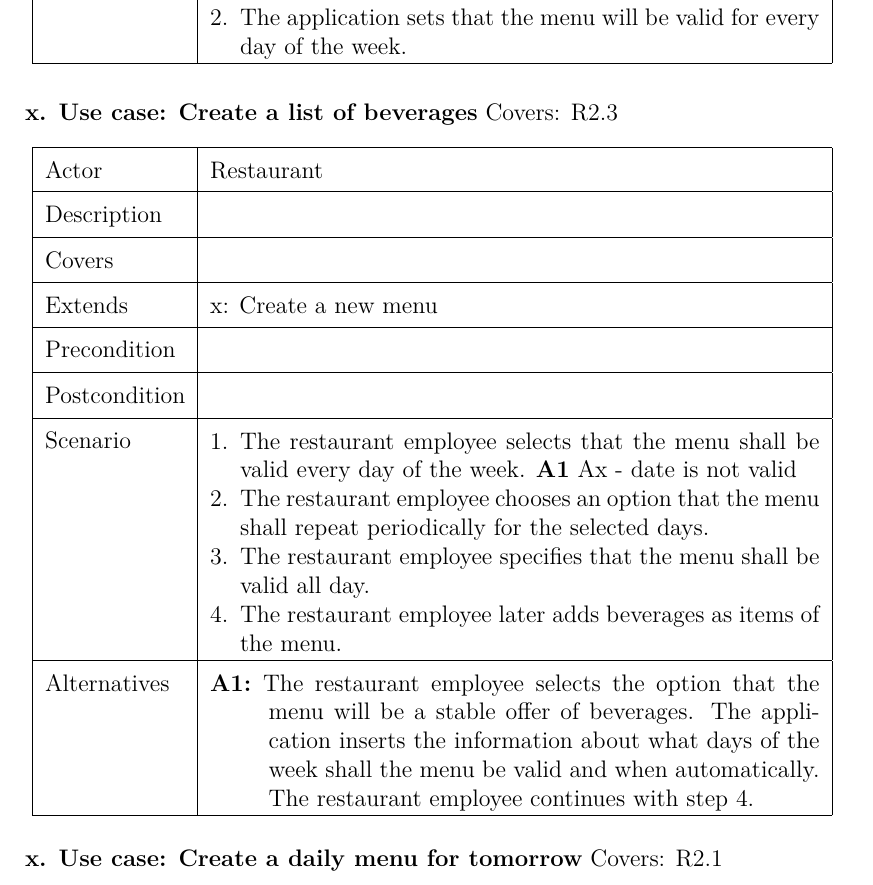
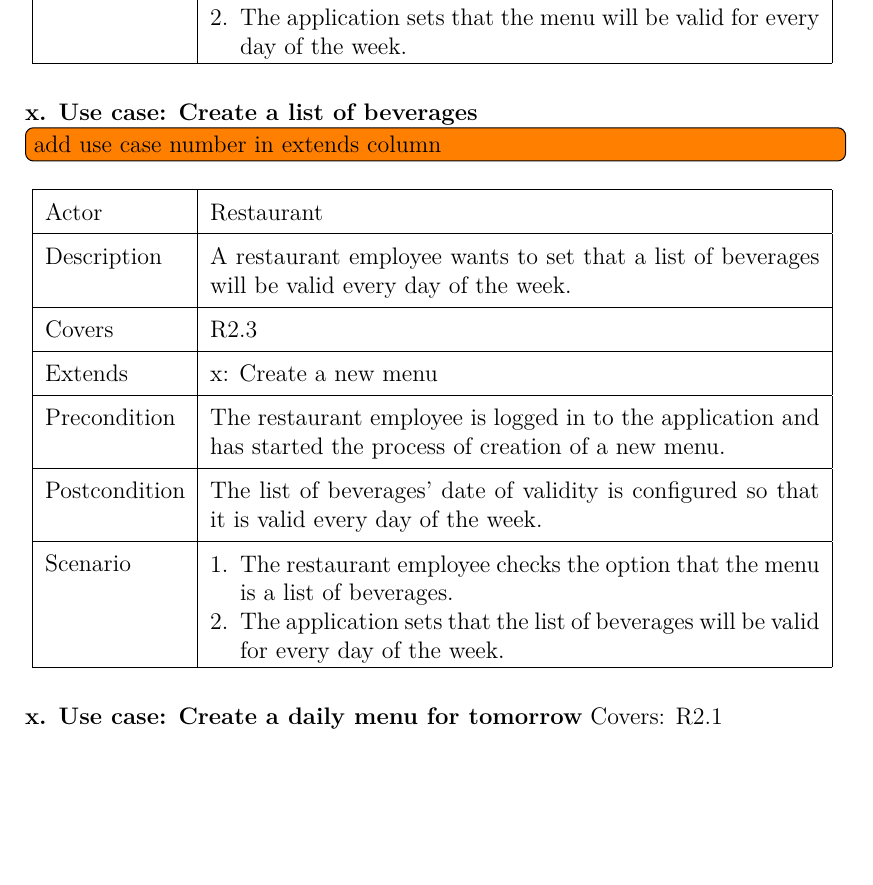
Before and after one commit to JiriResler/master-thesis, a LaTeX thesis (src/thesis.tex, which reads src/chapters/chap02-analysis-3-restaurant-use-case-scenarios.tex): part of page 28 of 55, cut so that both start at the same text, the shorter picture padded with empty space. Compiled offline with pdfLaTeX.

Commit message:
update a restaurant use case
Create a list of beverages

```diff
--- a/src/chapters/chap02-analysis-3-restaurant-use-case-scenarios.tex
+++ b/src/chapters/chap02-analysis-3-restaurant-use-case-scenarios.tex
@@ -145,38 +145,28 @@
 \end{center}
 
 \noindent \textbf{x. Use case: Create a list of beverages}
-Covers: R2.3
+\todo[inline]{add use case number in extends column}
 \begin{center}
   \begin{tabular}{| l | p{10.75cm} | }
     \hline
     Actor        & Restaurant \\
     \hline
-    Description  &  \\
+    Description  & A restaurant employee wants to set that a list of beverages will be valid every day of the week. \\
     \hline
-    Covers &  \\
+    Covers & R2.3 \\
     \hline
     Extends       &  x: Create a new menu \\
     \hline
-    Precondition  &  \\
+    Precondition  & The restaurant employee is logged in to the application and has started the process of creation of a new menu. \\
     \hline
-    Postcondition &  \\
+    Postcondition & The list of beverages' date of validity is configured so that it is valid every day of the week. \\
     \hline
     Scenario     &
     \begin{minipage}[t]{\linewidth}
       \begin{enumerate}[leftmargin=*,nosep,before=\vspace{-0.575\baselineskip},after=\strut]
-        \item The restaurant employee selects that the menu shall be valid every day of the week. \textbf{A1} Ax - date is not valid
-        \item The restaurant employee chooses an option that the menu shall repeat periodically for the selected days.
-        \item The restaurant employee specifies that the menu shall be valid all day.
-        \item The restaurant employee later adds beverages as items of the menu.
+        \item The restaurant employee checks the option that the menu is a list of beverages.
+        \item The application sets that the list of beverages will be valid for every day of the week.
       \end{enumerate}
-    \end{minipage}
-    \\
-    \hline
-    Alternatives &
-    \begin{minipage}[t]{\linewidth}
-      \begin{description}[nosep,after=\strut]
-        \item [A1:] The restaurant employee selects the option that the menu will be a stable offer of beverages. The application inserts the information about what days of the week shall the menu be valid and when automatically. The restaurant employee continues with step 4.
-      \end{description}
     \end{minipage}
     \\
     \hline
```
